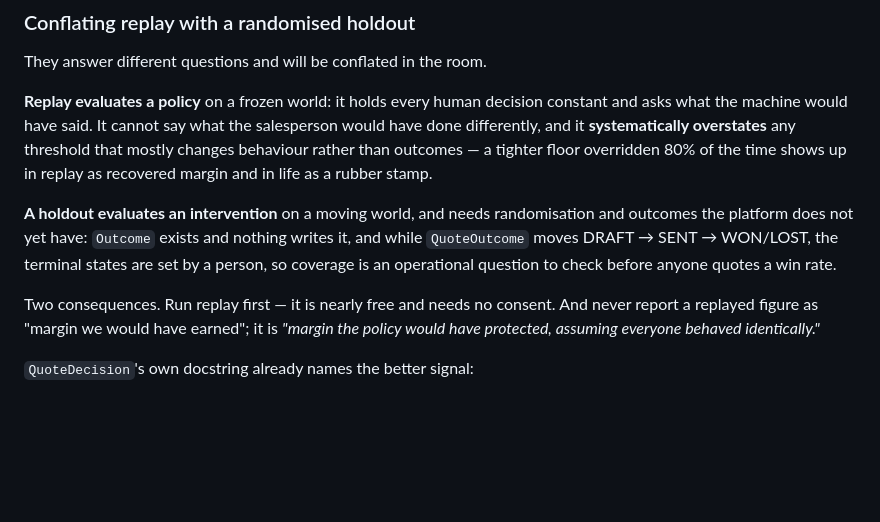
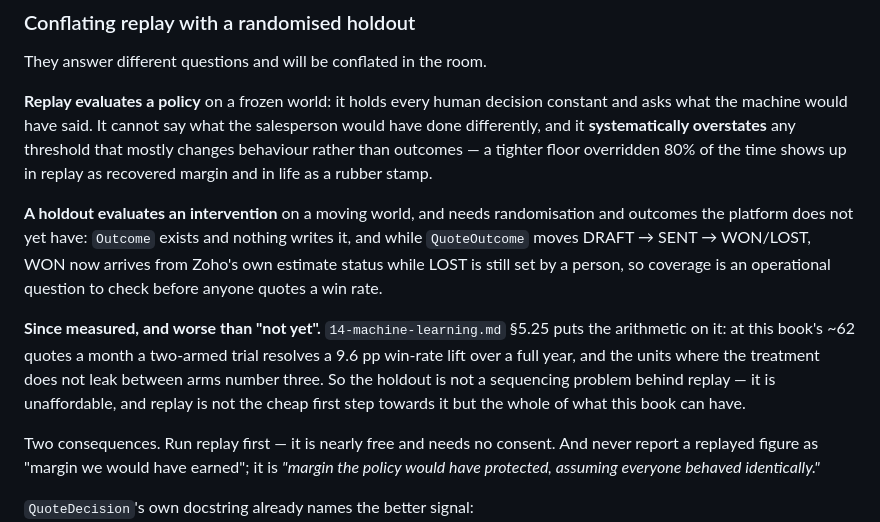
Before and after one commit to srisankethu/pie-portal, a Markdown page: docs/concepts/09-policy-replay.md, the part around the change. Drawn GitHub-style; blank space fills up the shorter version.

```diff
--- a/docs/concepts/09-policy-replay.md
+++ b/docs/concepts/09-policy-replay.md
@@ -375,9 +375,16 @@ a rubber stamp.
 
 **A holdout evaluates an intervention** on a moving world, and needs randomisation
 and outcomes the platform does not yet have: `Outcome` exists and nothing writes
-it, and while `QuoteOutcome` moves DRAFT → SENT → WON/LOST, the terminal states
-are set by a person, so coverage is an operational question to check before
-anyone quotes a win rate.
+it, and while `QuoteOutcome` moves DRAFT → SENT → WON/LOST, WON now arrives from
+Zoho's own estimate status while LOST is still set by a person, so coverage is an
+operational question to check before anyone quotes a win rate.
+
+**Since measured, and worse than "not yet".** `14-machine-learning.md` §5.25 puts
+the arithmetic on it: at this book's ~62 quotes a month a two-armed trial
+resolves a 9.6 pp win-rate lift over a full year, and the units where the
+treatment does not leak between arms number three. So the holdout is not a
+sequencing problem behind replay — it is unaffordable, and replay is not the
+cheap first step towards it but the whole of what this book can have.
 
 Two consequences. Run replay first — it is nearly free and needs no consent. And
 never report a replayed figure as "margin we would have earned"; it is *"margin
```
Also changed, not shown: docs/concepts/14-machine-learning.md (+90 -19 lines).
